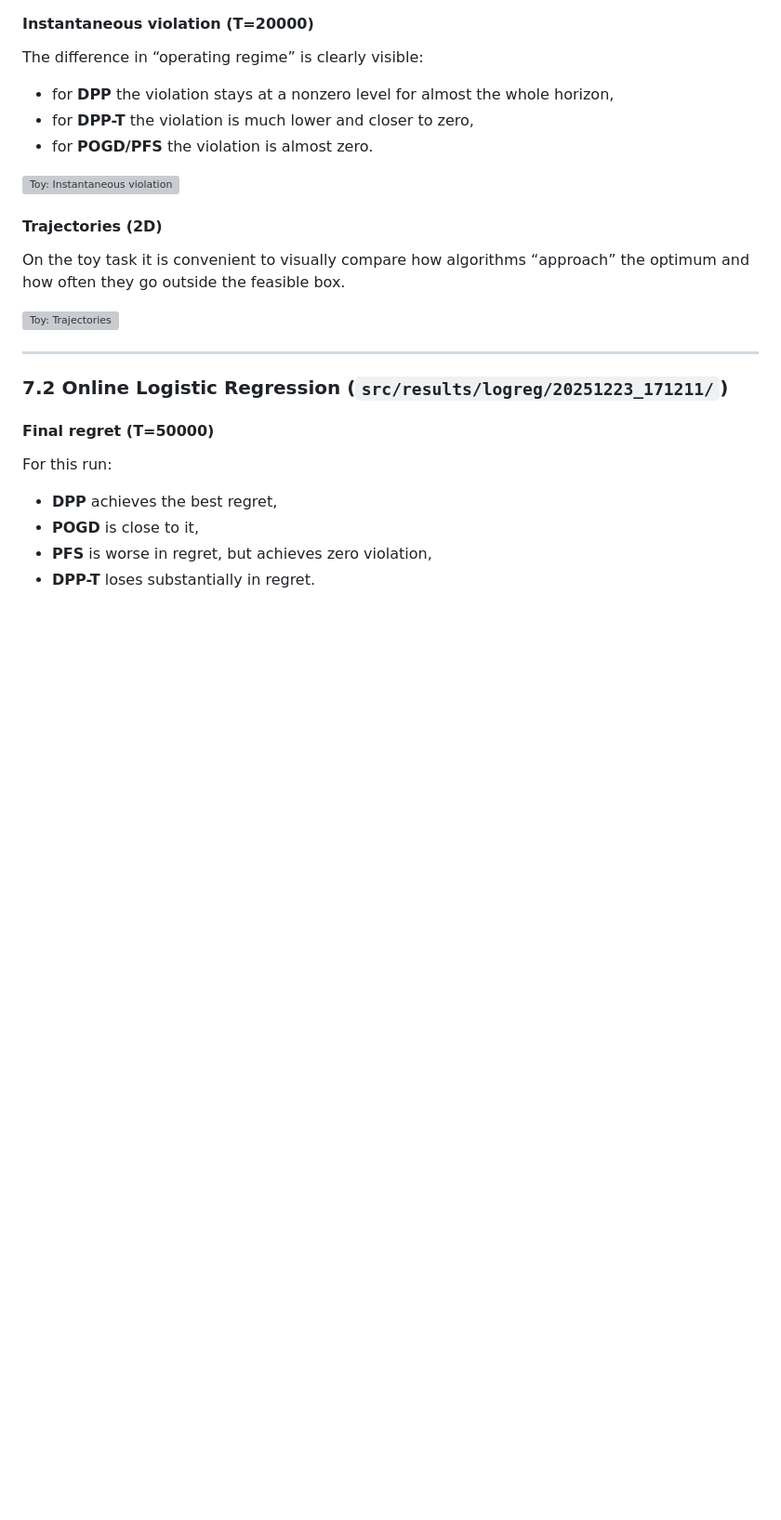
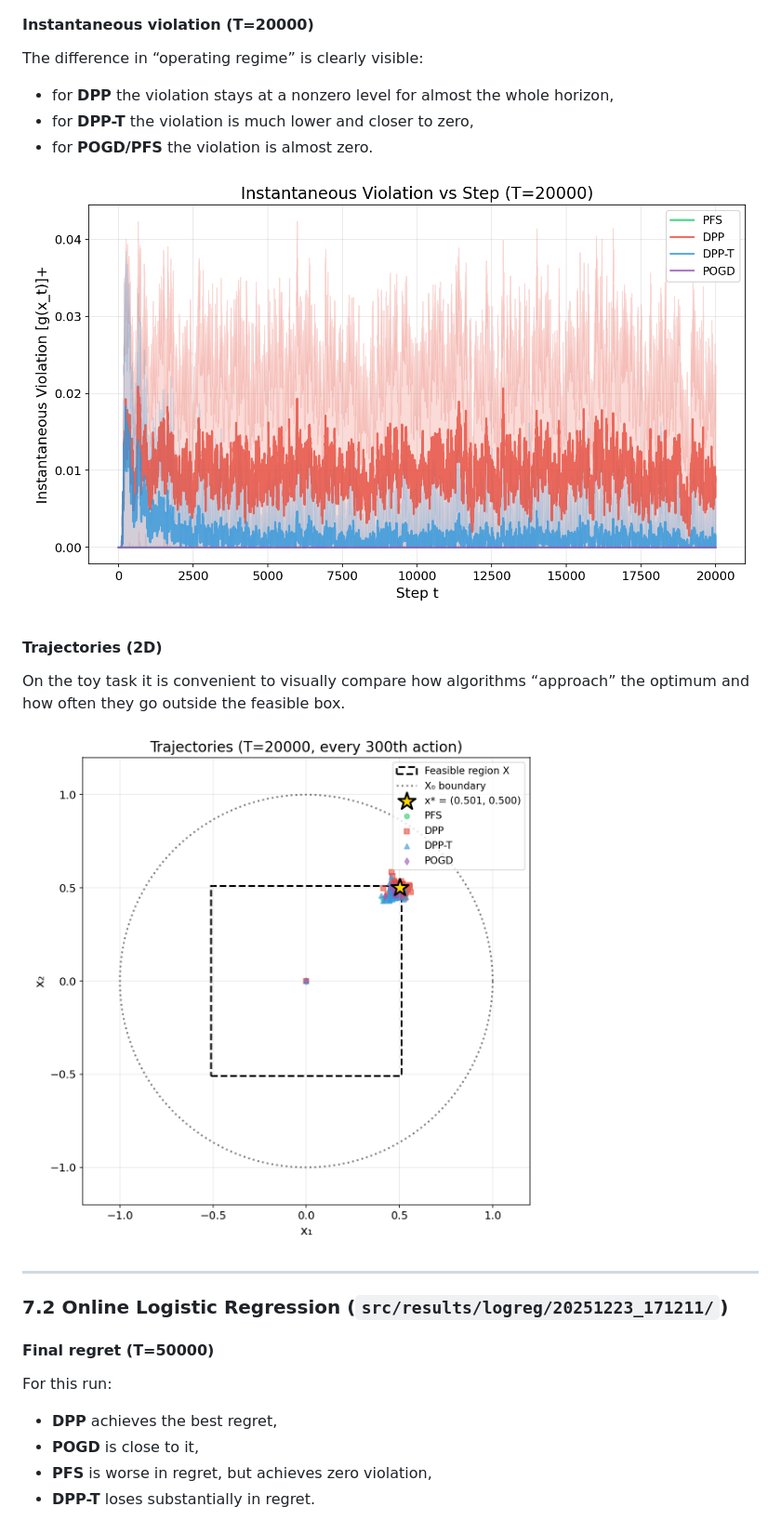
Before and after one commit to zv3zdochka/oco_pfs_project, a Markdown page: README.md, the part around one of its changes. Shown at 93% size. GitHub-like rendering; blank space fills up the shorter version; grey boxes are pictures that could not be loaded.

```diff
--- a/README.md
+++ b/README.md
@@ -369,13 +369,13 @@ The difference in “operating regime” is clearly visible:
 * for **DPP-T** the violation is much lower and closer to zero,
 * for **POGD/PFS** the violation is almost zero.
 
-![Toy: Instantaneous violation](src/results/toy/20251223_163822/instviol_vs_t_T20000.png)
+![Toy: Instantaneous violation](src/results/toy/instviol_vs_t_T20000.png)
 
 #### Trajectories (2D)
 
 On the toy task it is convenient to visually compare how algorithms “approach” the optimum and how often they go outside the feasible box.
 
-![Toy: Trajectories](src/results/toy/20251223_163822/trajectory_2d.png)
+![Toy: Trajectories](src/results/toy/trajectory_2d.png)
 
 ---
 
```
Also changed, not shown: other parts of README.md (+7 -7 lines), README_RU.md (+9 -9 lines).
